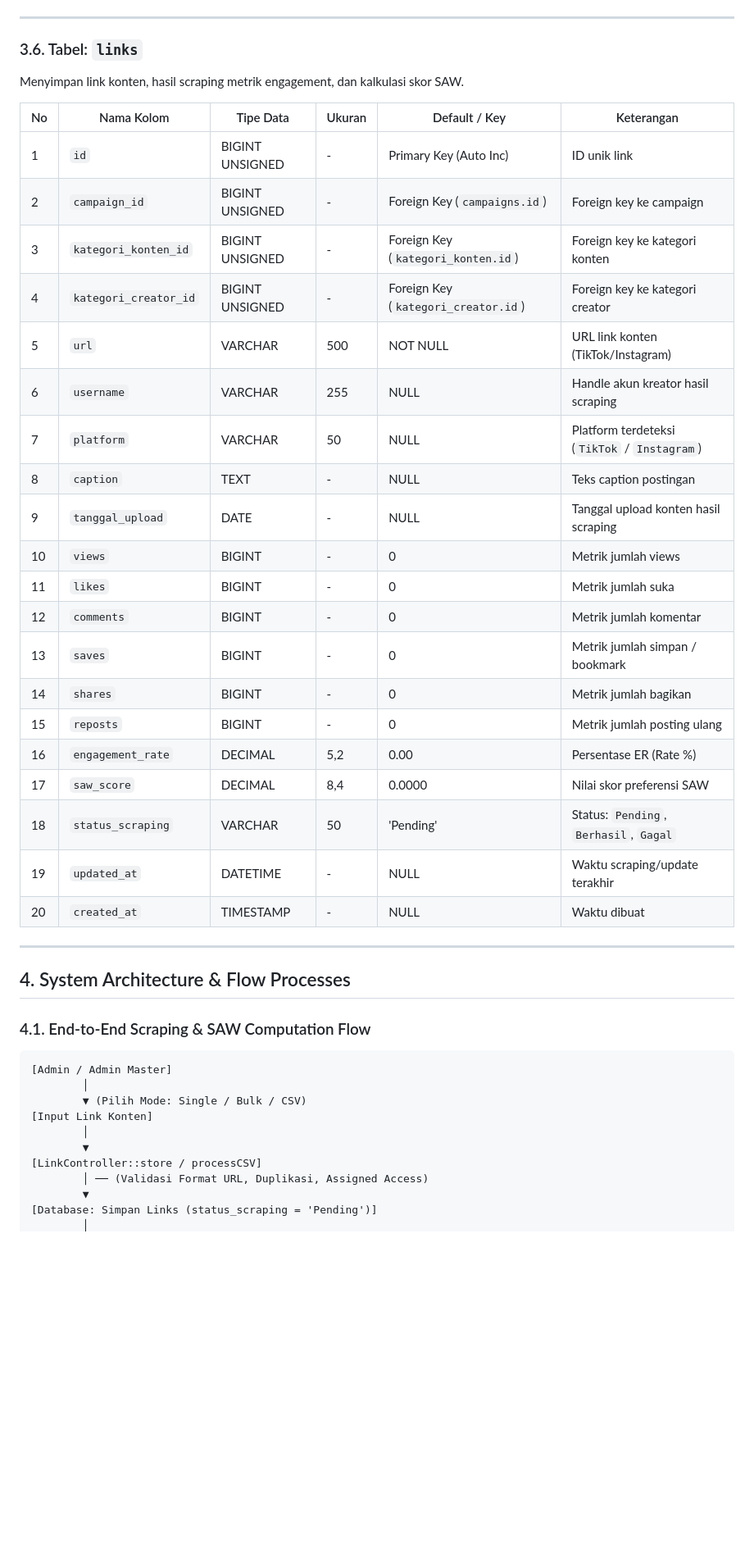
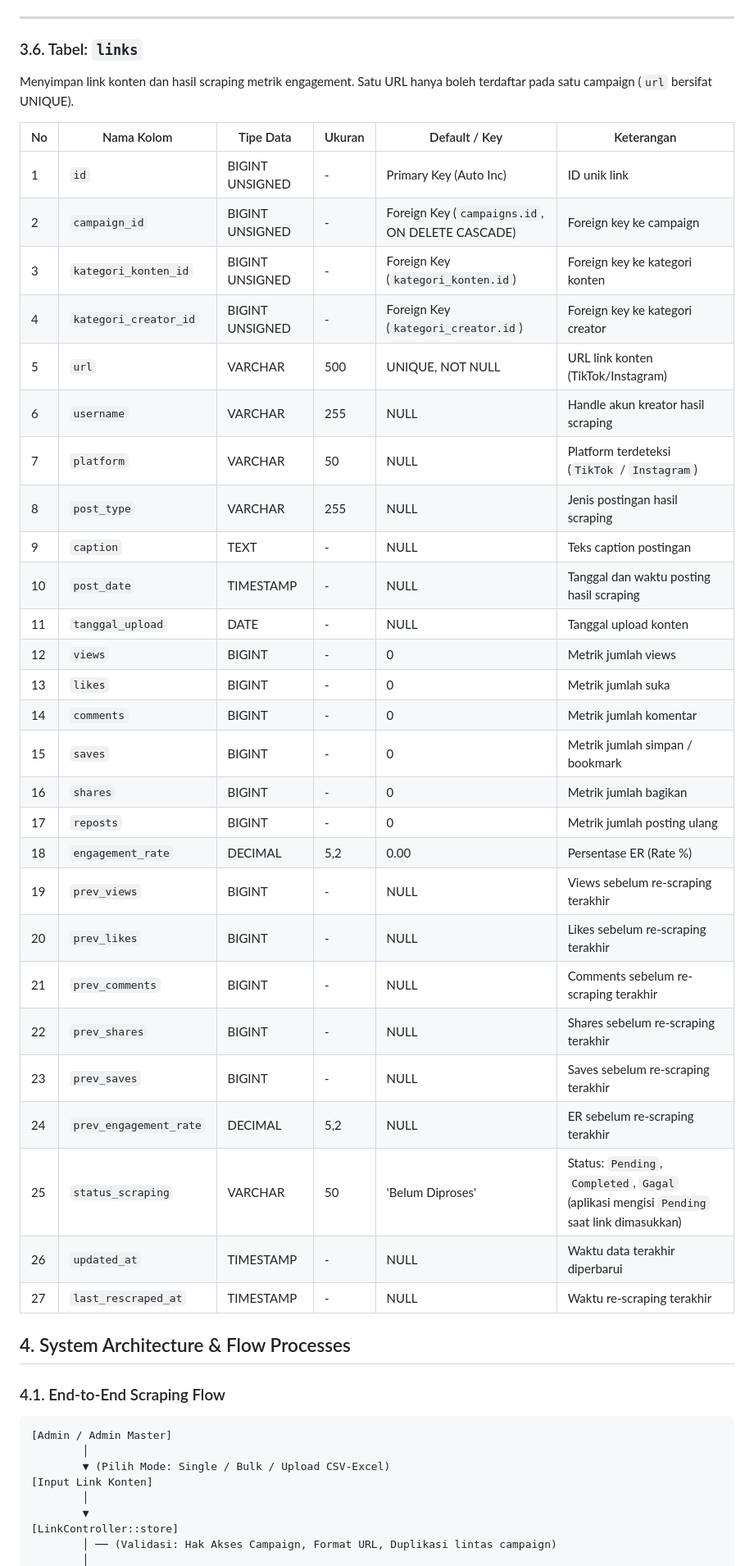
Before and after one commit to ardiaztechie/gmecreative, a Markdown page: PRD/PRD_Sistem_Informasi_Engagement_Konten_Kreator.md, the part around one of its changes. Shown at 82% size. Rendered like a GitHub page; blank space fills up the shorter version.

````diff
--- a/PRD/PRD_Sistem_Informasi_Engagement_Konten_Kreator.md
+++ b/PRD/PRD_Sistem_Informasi_Engagement_Konten_Kreator.md
@@ -143,45 +144,48 @@ Menyimpan master data klasifikasi kreator.
 ---
 
 ### 3.6. Tabel: `links`
-Menyimpan link konten, hasil scraping metrik engagement, dan kalkulasi skor SAW.
+Menyimpan link konten dan hasil scraping metrik engagement. Satu URL hanya boleh terdaftar pada satu campaign (`url` bersifat UNIQUE).
 
 | No | Nama Kolom | Tipe Data | Ukuran | Default / Key | Keterangan |
 |---|---|---|---|---|---|
 | 1 | `id` | BIGINT UNSIGNED | - | Primary Key (Auto Inc) | ID unik link |
-| 2 | `campaign_id` | BIGINT UNSIGNED | - | Foreign Key (`campaigns.id`) | Foreign key ke campaign |
+| 2 | `campaign_id` | BIGINT UNSIGNED | - | Foreign Key (`campaigns.id`, ON DELETE CASCADE) | Foreign key ke campaign |
 | 3 | `kategori_konten_id` | BIGINT UNSIGNED | - | Foreign Key (`kategori_konten.id`) | Foreign key ke kategori konten |
 | 4 | `kategori_creator_id` | BIGINT UNSIGNED | - | Foreign Key (`kategori_creator.id`) | Foreign key ke kategori creator |
-| 5 | `url` | VARCHAR | 500 | NOT NULL | URL link konten (TikTok/Instagram) |
+| 5 | `url` | VARCHAR | 500 | UNIQUE, NOT NULL | URL link konten (TikTok/Instagram) |
 | 6 | `username` | VARCHAR | 255 | NULL | Handle akun kreator hasil scraping |
 | 7 | `platform` | VARCHAR | 50 | NULL | Platform terdeteksi (`TikTok` / `Instagram`) |
-| 8 | `caption` | TEXT | - | NULL | Teks caption postingan |
-| 9 | `tanggal_upload` | DATE | - | NULL | Tanggal upload konten hasil scraping |
-| 10 | `views` | BIGINT | - | 0 | Metrik jumlah views |
-| 11 | `likes` | BIGINT | - | 0 | Metrik jumlah suka |
-| 12 | `comments` | BIGINT | - | 0 | Metrik jumlah komentar |
-| 13 | `saves` | BIGINT | - | 0 | Metrik jumlah simpan / bookmark |
-| 14 | `shares` | BIGINT | - | 0 | Metrik jumlah bagikan |
-| 15 | `reposts` | BIGINT | - | 0 | Metrik jumlah posting ulang |
-| 16 | `engagement_rate` | DECIMAL | 5,2 | 0.00 | Persentase ER (Rate %) |
-| 17 | `saw_score` | DECIMAL | 8,4 | 0.0000 | Nilai skor preferensi SAW |
-| 18 | `status_scraping` | VARCHAR | 50 | 'Pending' | Status: `Pending`, `Berhasil`, `Gagal` |
-| 19 | `updated_at` | DATETIME | - | NULL | Waktu scraping/update terakhir |
-| 20 | `created_at` | TIMESTAMP | - | NULL | Waktu dibuat |
-
----
+| 8 | `post_type` | VARCHAR | 255 | NULL | Jenis postingan hasil scraping |
+| 9 | `caption` | TEXT | - | NULL | Teks caption postingan |
+| 10 | `post_date` | TIMESTAMP | - | NULL | Tanggal dan waktu posting hasil scraping |
+| 11 | `tanggal_upload` | DATE | - | NULL | Tanggal upload konten |
+| 12 | `views` | BIGINT | - | 0 | Metrik jumlah views |
+| 13 | `likes` | BIGINT | - | 0 | Metrik jumlah suka |
+| 14 | `comments` | BIGINT | - | 0 | Metrik jumlah komentar |
+| 15 | `saves` | BIGINT | - | 0 | Metrik jumlah simpan / bookmark |
+| 16 | `shares` | BIGINT | - | 0 | Metrik jumlah bagikan |
+| 17 | `reposts` | BIGINT | - | 0 | Metrik jumlah posting ulang |
+| 18 | `engagement_rate` | DECIMAL | 5,2 | 0.00 | Persentase ER (Rate %) |
+| 19 | `prev_views` | BIGINT | - | NULL | Views sebelum re-scraping terakhir |
+| 20 | `prev_likes` | BIGINT | - | NULL | Likes sebelum re-scraping terakhir |
+| 21 | `prev_comments` | BIGINT | - | NULL | Comments sebelum re-scraping terakhir |
+| 22 | `prev_shares` | BIGINT | - | NULL | Shares sebelum re-scraping terakhir |
+| 23 | `prev_saves` | BIGINT | - | NULL | Saves sebelum re-scraping terakhir |
+| 24 | `prev_engagement_rate` | DECIMAL | 5,2 | NULL | ER sebelum re-scraping terakhir |
+| 25 | `status_scraping` | VARCHAR | 50 | 'Belum Diproses' | Status: `Pending`, `Completed`, `Gagal` (aplikasi mengisi `Pending` saat link dimasukkan) |
+| 26 | `updated_at` | TIMESTAMP | - | NULL | Waktu data terakhir diperbarui |
+| 27 | `last_rescraped_at` | TIMESTAMP | - | NULL | Waktu re-scraping terakhir |
 
 ## 4. System Architecture & Flow Processes
 
-### 4.1. End-to-End Scraping & SAW Computation Flow
+### 4.1. End-to-End Scraping Flow
 ```
 [Admin / Admin Master]
         │
-        ▼ (Pilih Mode: Single / Bulk / CSV)
+        ▼ (Pilih Mode: Single / Bulk / Upload CSV-Excel)
 [Input Link Konten]
         │
         ▼
-[LinkController::store / processCSV]
-        │ ── (Validasi Format URL, Duplikasi, Assigned Access)
-        ▼
-[Database: Simpan Links (status_scraping = 'Pending')]
+[LinkController::store]
+        │ ── (Validasi: Hak Akses Campaign, Format URL, Duplikasi lintas campaign)
         │
````
Also changed, not shown: other parts of PRD/PRD_Sistem_Informasi_Engagement_Konten_Kreator.md (+38 -35 lines), README.md (+29 -20 lines).
